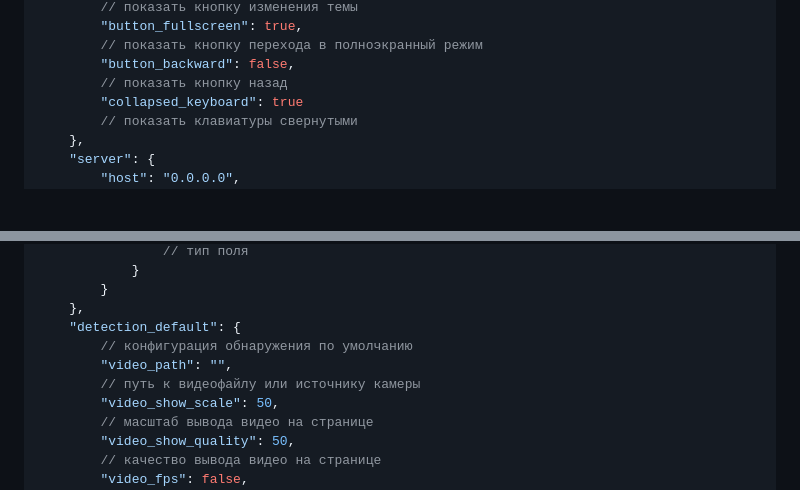
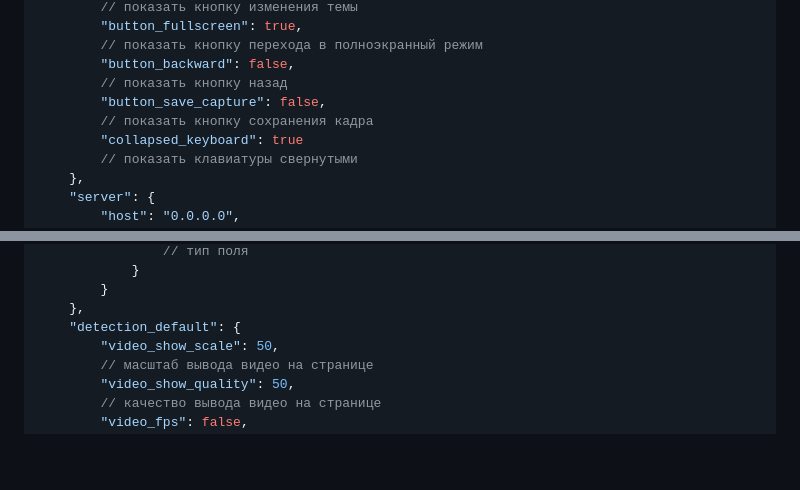
Before and after one commit to BespredeL/CVCounter, a Markdown page: README.md, 2 parts joined by grey strips. GitHub-like rendering; blank space fills up the shorter version.

Commit message:
1. Added button for manual saved images. 2. Added translate strings. 3. Refactoring the report view template

```diff
--- a/README.md
+++ b/README.md
@@ -94,6 +94,8 @@ CVCounter - это приложение для подсчета объектов
         // показать кнопку перехода в полноэкранный режим
         "button_backward": false,
         // показать кнопку назад
+        "button_save_capture": false,
+        // показать кнопку сохранения кадра
         "collapsed_keyboard": true
         // показать клавиатуры свернутыми
     },
@@ -139,9 +141,6 @@ CVCounter - это приложение для подсчета объектов
         }
     },
     "detection_default": {
-        // конфигурация обнаружения по умолчанию
-        "video_path": "",
-        // путь к видеофайлу или источнику камеры
         "video_show_scale": 50,
         // масштаб вывода видео на странице
         "video_show_quality": 50,
```
Also changed, not shown: README_EN.md (+2 -3 lines).
